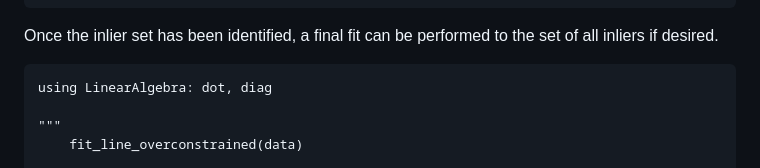
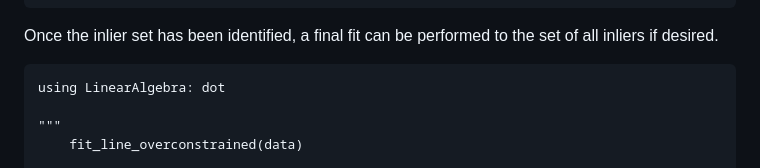
Before and after one commit to JuliaAstro/ConsensusFitting.jl, a Markdown page: docs/src/ransac.md, the part around the change. Rendered like a GitHub page.

Commit message:
[skip ci] remove unused import

````diff
--- a/docs/src/ransac.md
+++ b/docs/src/ransac.md
@@ -148,7 +148,7 @@ fig
 Once the inlier set has been identified, a final fit can be performed to the set of all inliers if desired.
 
 ```@example ransac_line
-using LinearAlgebra: dot, diag
+using LinearAlgebra: dot
 
 """
     fit_line_overconstrained(data)
````
